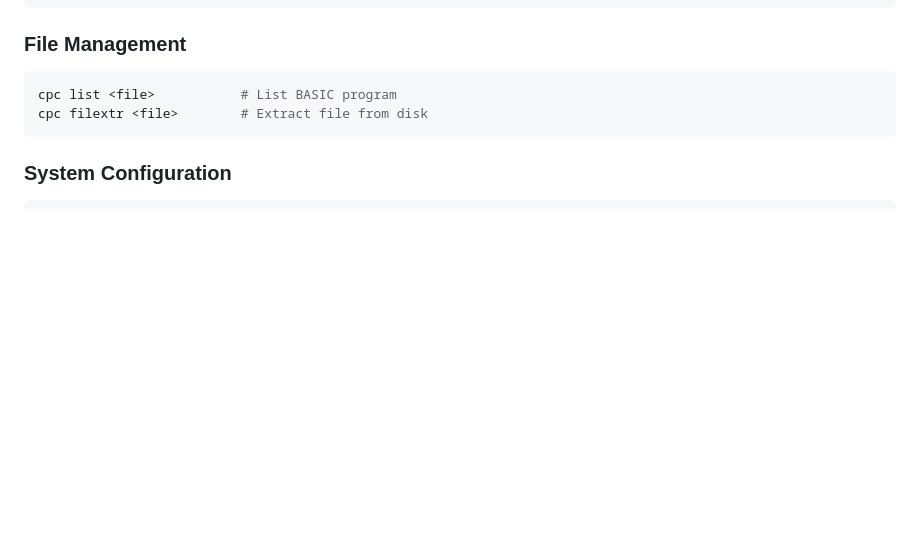
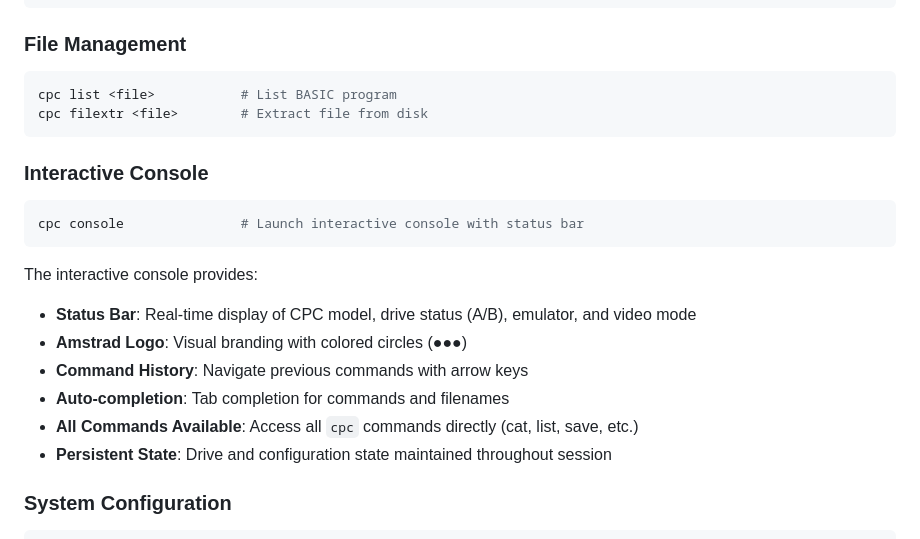
Before and after one commit to CPCReady/cpc, a Markdown page: README.md, the part around the change. GitHub-like rendering; blank space fills up the shorter version.

Commit message:
docs: añadimos documentacion de console

````diff
--- a/README.md
+++ b/README.md
@@ -67,6 +67,21 @@ cpc ren <old> <new>       # Rename file on disk
 cpc list <file>           # List BASIC program
 cpc filextr <file>        # Extract file from disk
 ```
+
+### Interactive Console
+
+```bash
+cpc console               # Launch interactive console with status bar
+```
+
+The interactive console provides:
+
+- **Status Bar**: Real-time display of CPC model, drive status (A/B), emulator, and video mode
+- **Amstrad Logo**: Visual branding with colored circles (●●●)
+- **Command History**: Navigate previous commands with arrow keys
+- **Auto-completion**: Tab completion for commands and filenames
+- **All Commands Available**: Access all `cpc` commands directly (cat, list, save, etc.)
+- **Persistent State**: Drive and configuration state maintained throughout session
 
 ### System Configuration
 
````
